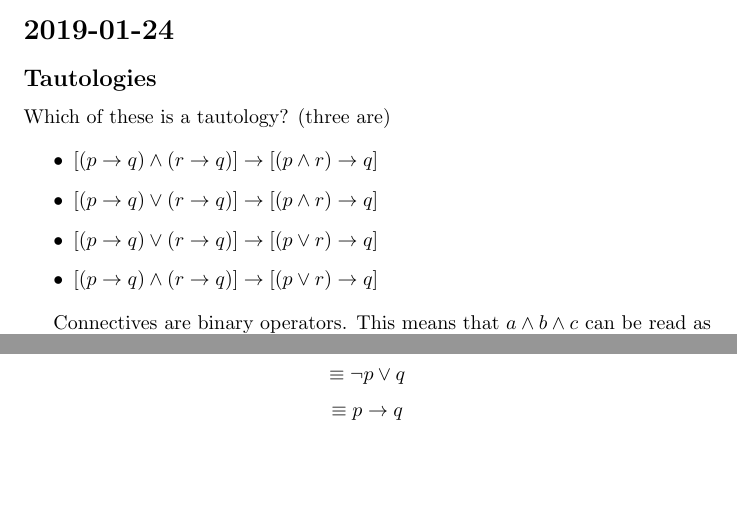
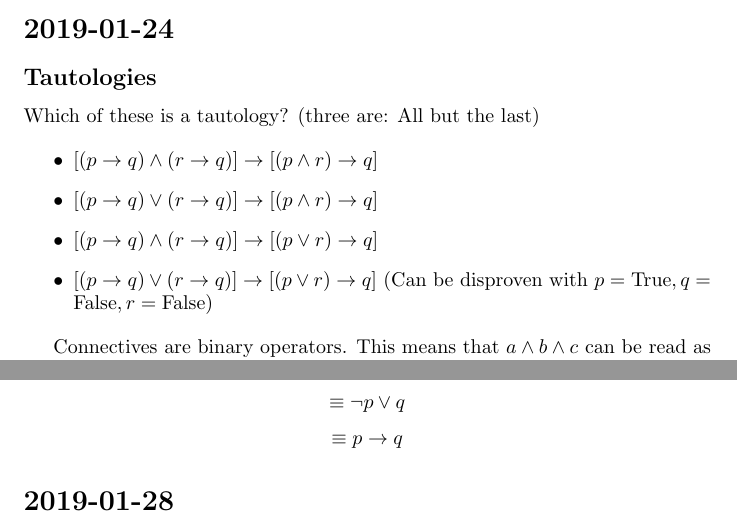
Before and after one commit to ChandlerSwift/discrete, a LaTeX document (notes.tex): two parts of pages 3 and 4 of 4, joined at a grey line, cut so that both start at the same text, the shorter picture padded with empty space. Compiled offline with pdfLaTeX.

Commit message:
2019-01-28

```diff
--- a/notes.tex
+++ b/notes.tex
@@ -1,6 +1,7 @@
 \documentclass{article}
 
 \usepackage{amsthm}
+\usepackage{amsmath}
 \theoremstyle{definition}
 \newtheorem{definition}{Definition}[section]
 
@@ -154,13 +155,13 @@ Note: $p \leftrightarrow q$ is not the same as $\neg (p \oplus q)$ even though t
 
 \subsection*{Tautologies}
 
-Which of these is a tautology? (three are)
+Which of these is a tautology? (three are: All but the last)
 
 \begin{itemize}
   \item $[(p \rightarrow q) \land (r \rightarrow q)] \rightarrow [(p \land r) \rightarrow q]$
   \item $[(p \rightarrow q) \lor  (r \rightarrow q)] \rightarrow [(p \land r) \rightarrow q]$
-  \item $[(p \rightarrow q) \lor  (r \rightarrow q)] \rightarrow [(p \lor r) \rightarrow q]$
   \item $[(p \rightarrow q) \land  (r \rightarrow q)] \rightarrow [(p \lor r) \rightarrow q]$
+  \item $[(p \rightarrow q) \lor  (r \rightarrow q)] \rightarrow [(p \lor r) \rightarrow q]$ (Can be disproven with $p = \text{True}, q = \text{False}, r = \text{False}$)
 \end{itemize}
 
 Connectives are binary operators. This means that $a \land b \land c$ can be
@@ -216,4 +217,10 @@ $$\equiv (\neg p \lor q) \lor q)$$
 $$\equiv \neg p \lor q$$
 $$\equiv p \rightarrow q$$
 
+\section*{2019-01-28}
+
+\subsection*{}
+
+
+
 \end{document}
```
